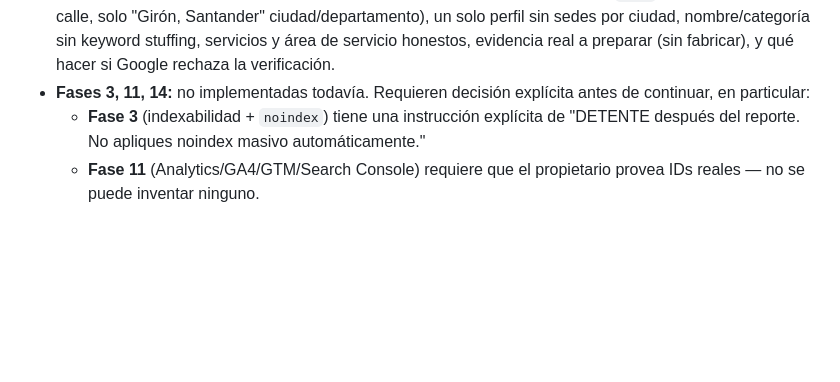
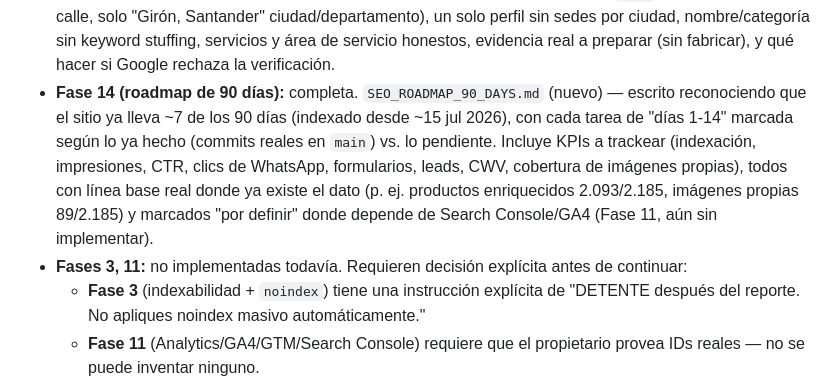
Before and after one commit to edt092/kspromocionales, a Markdown page: SEO_AUDIT.md, the part around the change. Rendered like a GitHub page; blank space fills up the shorter version.

```diff
--- a/SEO_AUDIT.md
+++ b/SEO_AUDIT.md
@@ -216,7 +216,8 @@ Los 3 hallazgos P0 quedaron implementados y verificados (build limpio, HTML comp
 - **Fase 10 (contacto y conversión):** completa. Ver P2-4.
 - **Fase 12 (contenido y autoridad):** completa. `CONTENT_STRATEGY_CO.md` (nuevo) documenta los 10 clústeres sugeridos con keyword/intención, etapa de embudo, URL objetivo, fuente interna necesaria, CTA, enlaces internos, riesgo de canibalización y evidencia a validar — sin inventar volumen de búsqueda ni cifras. Se identificó canibalización real con 2 de los 8 posts ya publicados (regalos corporativos, llaveros por presupuesto) y se marcaron 3 clústeres como bloqueados hasta conseguir información interna real (técnicas de personalización, requisitos de archivo de logo, tiempos de entrega en temporada alta). Ningún artículo fue publicado.
 - **Fase 13 (checklist de Google Business Profile):** completa. `GOOGLE_BUSINESS_PROFILE_CHECKLIST.md` (nuevo) — documento de referencia interna, no toca GBP directamente. Cubre estado (en revisión, sin aprobar), la regla de no mostrar la dirección exacta públicamente (confirmado: `src/` no contiene ninguna calle, solo "Girón, Santander" ciudad/departamento), un solo perfil sin sedes por ciudad, nombre/categoría sin keyword stuffing, servicios y área de servicio honestos, evidencia real a preparar (sin fabricar), y qué hacer si Google rechaza la verificación.
-- **Fases 3, 11, 14:** no implementadas todavía. Requieren decisión explícita antes de continuar, en particular:
+- **Fase 14 (roadmap de 90 días):** completa. `SEO_ROADMAP_90_DAYS.md` (nuevo) — escrito reconociendo que el sitio ya lleva ~7 de los 90 días (indexado desde ~15 jul 2026), con cada tarea de "días 1-14" marcada según lo ya hecho (commits reales en `main`) vs. lo pendiente. Incluye KPIs a trackear (indexación, impresiones, CTR, clics de WhatsApp, formularios, leads, CWV, cobertura de imágenes propias), todos con línea base real donde ya existe el dato (p. ej. productos enriquecidos 2.093/2.185, imágenes propias 89/2.185) y marcados "por definir" donde depende de Search Console/GA4 (Fase 11, aún sin implementar).
+- **Fases 3, 11:** no implementadas todavía. Requieren decisión explícita antes de continuar:
   - **Fase 3** (indexabilidad + `noindex`) tiene una instrucción explícita de "DETENTE después del reporte. No apliques noindex masivo automáticamente."
   - **Fase 11** (Analytics/GA4/GTM/Search Console) requiere que el propietario provea IDs reales — no se puede inventar ninguno.
 - P2/P3: ver secciones correspondientes.
```
Also changed, not shown: SEO_ROADMAP_90_DAYS.md (added, +110 -0 lines).
